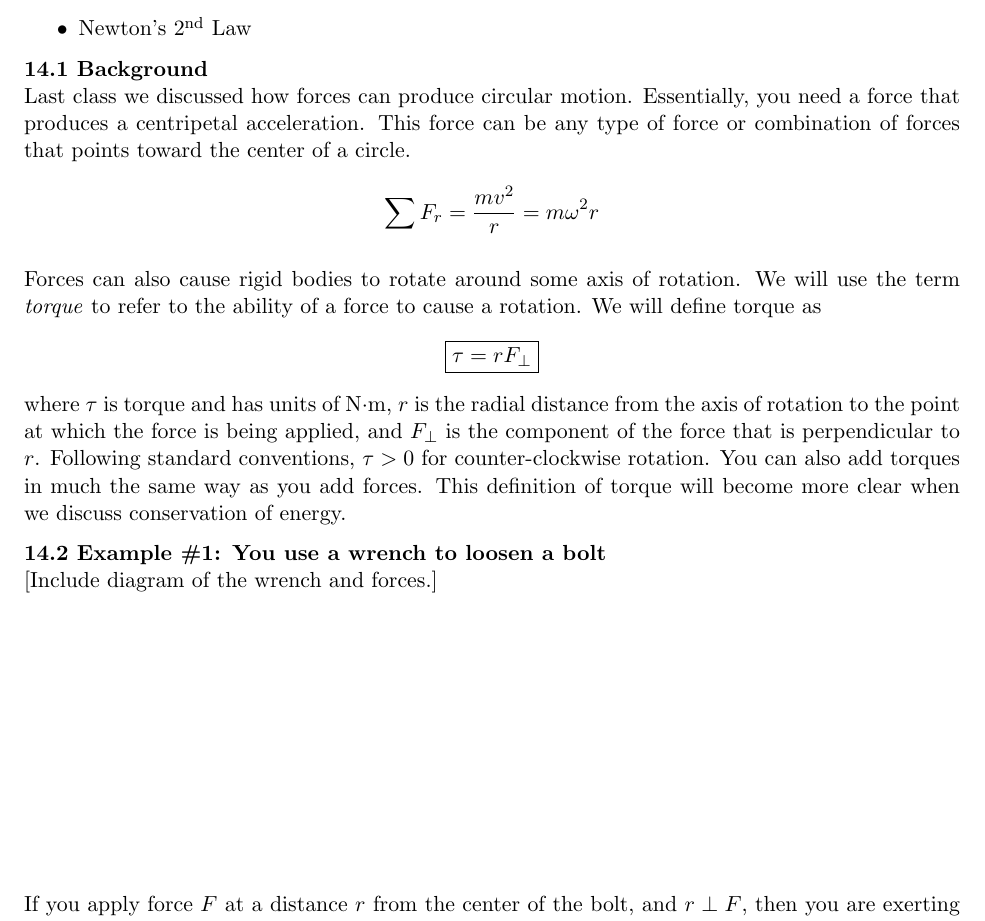
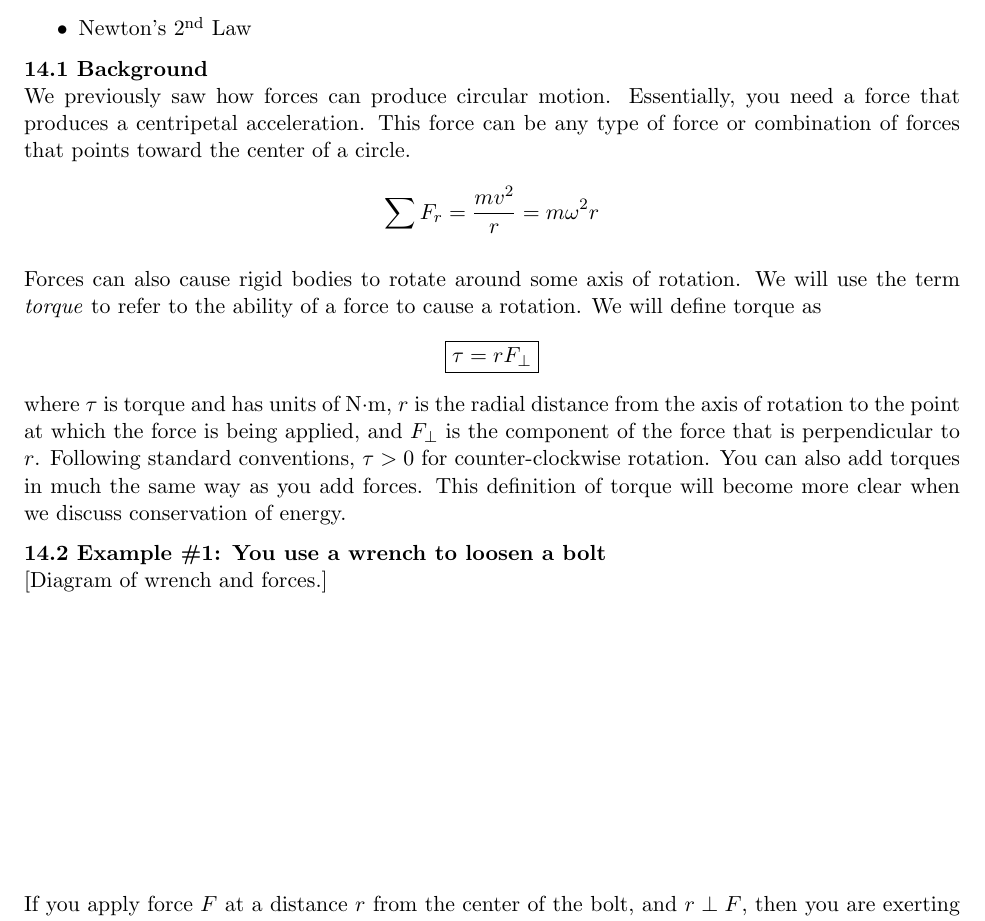
Before and after one commit to jmamundson/PHYS123, a LaTeX document (lectures/lecture notes.tex, which reads lectures/torque_I.tex): part of page 72 of 183, cut so that both start at the same text. Compiled offline with pdfLaTeX.

```diff
--- a/lectures/torque_I.tex
+++ b/lectures/torque_I.tex
@@ -7,7 +7,7 @@
 \end{itemize}
 
 \subsection{Background}
-Last class we discussed how forces can produce circular motion. Essentially, you need a force that produces a centripetal acceleration. This force can be any type of force or combination of forces that points toward the center of a circle.
+We previously saw how forces can produce circular motion. Essentially, you need a force that produces a centripetal acceleration. This force can be any type of force or combination of forces that points toward the center of a circle.
 $$\sum F_r=\frac{mv^2}{r}=m\omega^2r$$
 
 Forces can also cause rigid bodies to rotate around some axis of rotation. We will use the term \textit{torque} to refer to the ability of a force to cause a rotation. We will define torque as
@@ -16,7 +16,7 @@
 
 
 \subsection{Example \#1: You use a wrench to loosen a bolt}
-[Include diagram of the wrench and forces.]
+[Diagram of wrench and forces.]
 \vspace{5cm}
 
 If you apply force $F$ at a distance $r$ from the center of the bolt, and $r\perp F$, then you are exerting a torque $\tau=rF>0$.  If you exert the force at an angle $\theta=45^\circ$ relative to the radial axis, then $\tau=rF\sin\theta$ (in this case, $r\perp F\sin\theta$). If you double the radius, then $\tau=2rF$.
```
Also changed, not shown: Fall2025/homework/HW4_sol.pdf (added), lectures/lecture notes.pdf, 2 other files.
